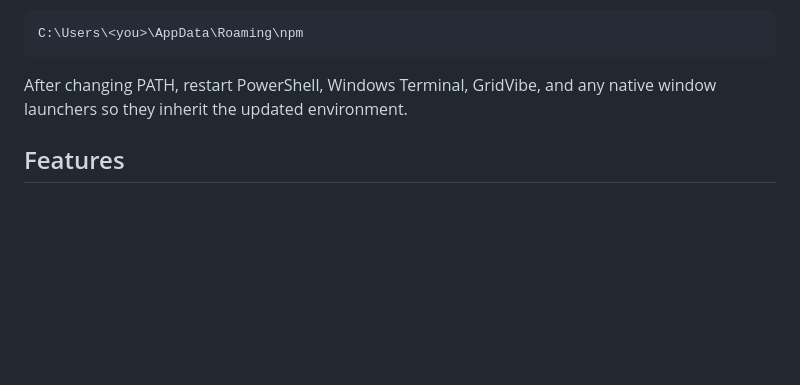
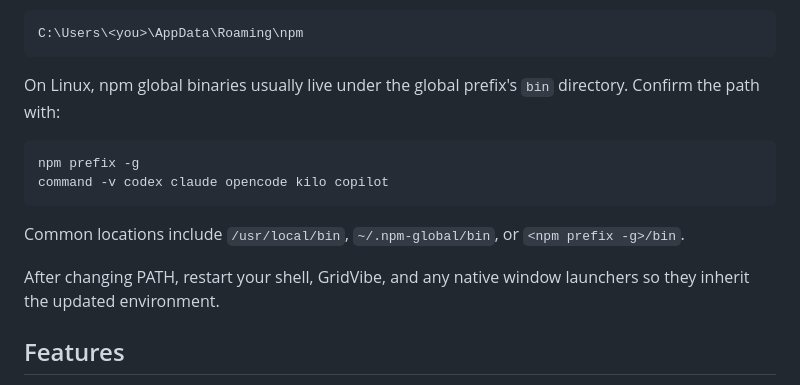
Before and after one commit to JSstudent/gridvibe, a Markdown page: README.md, the part around one of its changes. GitHub-like rendering; blank space fills up the shorter version.

````diff
--- a/README.md
+++ b/README.md
@@ -92,7 +92,16 @@ The npm prefix is commonly:
 C:\Users\<you>\AppData\Roaming\npm
 ```
 
-After changing PATH, restart PowerShell, Windows Terminal, GridVibe, and any native window launchers so they inherit the updated environment.
+On Linux, npm global binaries usually live under the global prefix's `bin` directory. Confirm the path with:
+
+```bash
+npm prefix -g
+command -v codex claude opencode kilo copilot
+```
+
+Common locations include `/usr/local/bin`, `~/.npm-global/bin`, or `<npm prefix -g>/bin`.
+
+After changing PATH, restart your shell, GridVibe, and any native window launchers so they inherit the updated environment.
 
 ## Features
 
````
Also changed, not shown: other parts of README.md (+60 -1 lines).
